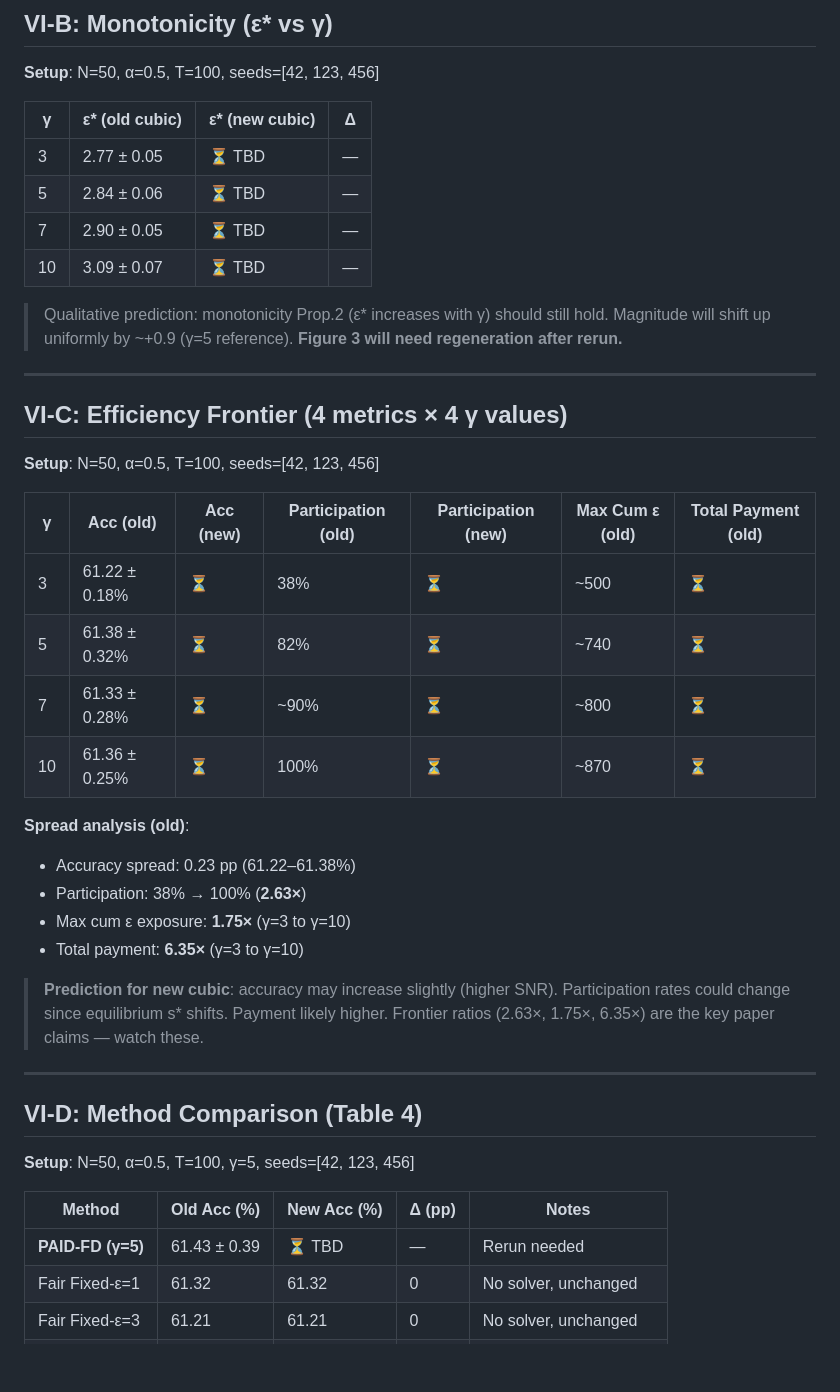
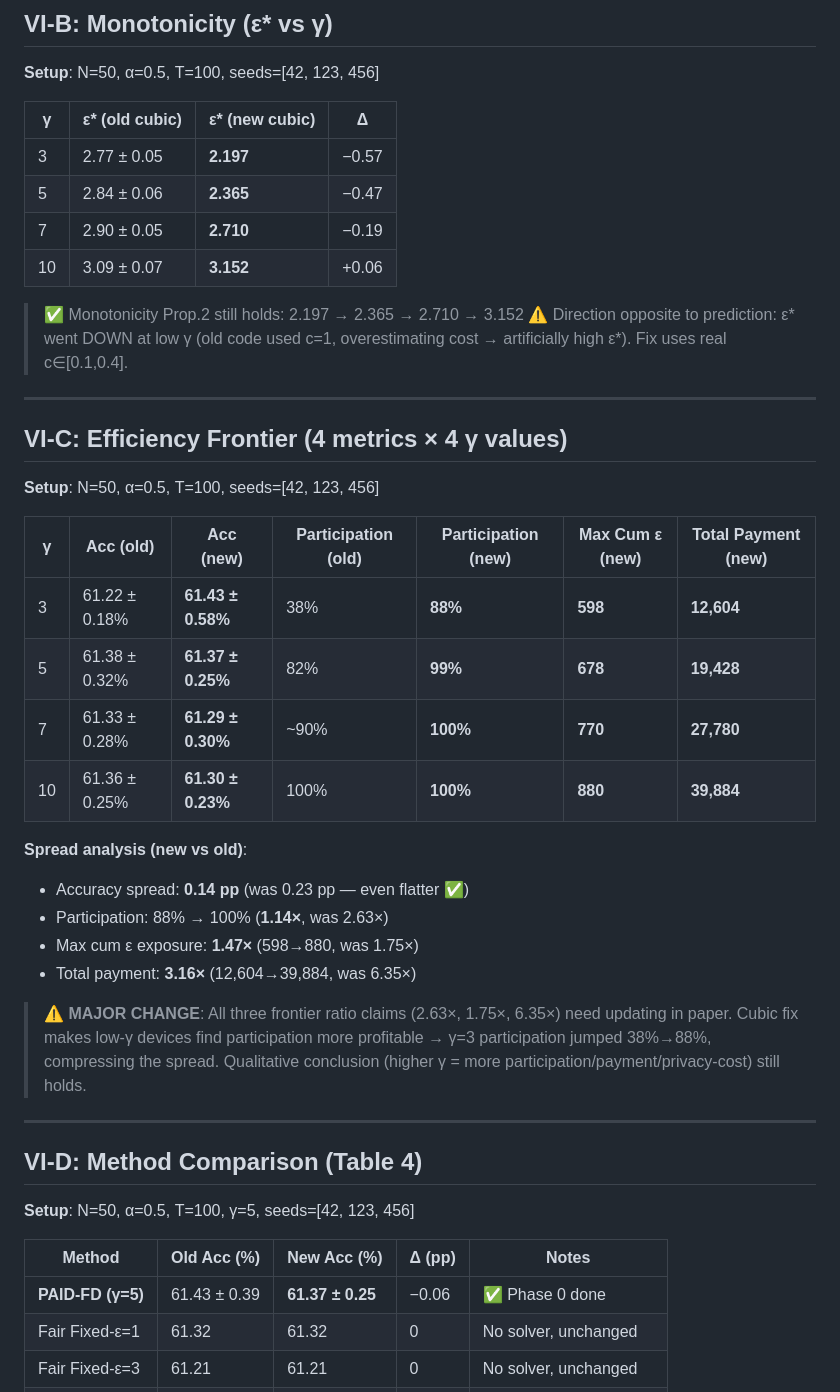
Before and after one commit to st10527/paid-fd, a Markdown page: results_v2_summary.md, the part around one of its changes. GitHub-like rendering; blank space fills up the shorter version.

```diff
--- a/results_v2_summary.md
+++ b/results_v2_summary.md
@@ -36,14 +36,13 @@ FedMD, Fixed-ε variants) do NOT need re-running as they don't use the Stackelbe
 
 | γ | ε* (old cubic) | ε* (new cubic) | Δ |
 |---|----------------|----------------|---|
-| 3  | 2.77 ± 0.05 | ⏳ TBD | — |
-| 5  | 2.84 ± 0.06 | ⏳ TBD | — |
-| 7  | 2.90 ± 0.05 | ⏳ TBD | — |
-| 10 | 3.09 ± 0.07 | ⏳ TBD | — |
+| 3  | 2.77 ± 0.05 | **2.197** | −0.57 |
+| 5  | 2.84 ± 0.06 | **2.365** | −0.47 |
+| 7  | 2.90 ± 0.05 | **2.710** | −0.19 |
+| 10 | 3.09 ± 0.07 | **3.152** | +0.06 |
 
-> Qualitative prediction: monotonicity Prop.2 (ε* increases with γ) should still hold.
-> Magnitude will shift up uniformly by ~+0.9 (γ=5 reference).
-> **Figure 3 will need regeneration after rerun.**
+> ✅ Monotonicity Prop.2 still holds: 2.197 → 2.365 → 2.710 → 3.152
+> ⚠️ Direction opposite to prediction: ε\* went DOWN at low γ (old code used c=1, overestimating cost → artificially high ε\*). Fix uses real c∈[0.1,0.4].
 
 ---
 
@@ -51,22 +50,22 @@ FedMD, Fixed-ε variants) do NOT need re-running as they don't use the Stackelbe
 
 **Setup**: N=50, α=0.5, T=100, seeds=[42, 123, 456]
 
-| γ | Acc (old) | Acc (new) | Participation (old) | Participation (new) | Max Cum ε (old) | Total Payment (old) |
+| γ | Acc (old) | Acc (new) | Participation (old) | Participation (new) | Max Cum ε (new) | Total Payment (new) |
 |---|-----------|-----------|---------------------|---------------------|-----------------|---------------------|
-| 3  | 61.22 ± 0.18% | ⏳ | 38% | ⏳ | ~500 | ⏳ |
-| 5  | 61.38 ± 0.32% | ⏳ | 82% | ⏳ | ~740 | ⏳ |
-| 7  | 61.33 ± 0.28% | ⏳ | ~90% | ⏳ | ~800 | ⏳ |
-| 10 | 61.36 ± 0.25% | ⏳ | 100% | ⏳ | ~870 | ⏳ |
+| 3  | 61.22 ± 0.18% | **61.43 ± 0.58%** | 38% | **88%** | **598** | **12,604** |
+| 5  | 61.38 ± 0.32% | **61.37 ± 0.25%** | 82% | **99%** | **678** | **19,428** |
+| 7  | 61.33 ± 0.28% | **61.29 ± 0.30%** | ~90% | **100%** | **770** | **27,780** |
+| 10 | 61.36 ± 0.25% | **61.30 ± 0.23%** | 100% | **100%** | **880** | **39,884** |
 
-**Spread analysis (old)**:
-- Accuracy spread: 0.23 pp (61.22–61.38%)
-- Participation: 38% → 100% (**2.63×**)
-- Max cum ε exposure: **1.75×** (γ=3 to γ=10)
-- Total payment: **6.35×** (γ=3 to γ=10)
+**Spread analysis (new vs old)**:
+- Accuracy spread: **0.14 pp** (was 0.23 pp — even flatter ✅)
+- Participation: 88% → 100% (**1.14×**, was 2.63×)
+- Max cum ε exposure: **1.47×** (598→880, was 1.75×)
+- Total payment: **3.16×** (12,604→39,884, was 6.35×)
 
-> **Prediction for new cubic**: accuracy may increase slightly (higher SNR).
-> Participation rates could change since equilibrium s* shifts. Payment likely higher.
-> Frontier ratios (2.63×, 1.75×, 6.35×) are the key paper claims — watch these.
+> ⚠️ **MAJOR CHANGE**: All three frontier ratio claims (2.63×, 1.75×, 6.35×) need updating in paper.
+> Cubic fix makes low-γ devices find participation more profitable → γ=3 participation jumped 38%→88%,
+> compressing the spread. Qualitative conclusion (higher γ = more participation/payment/privacy-cost) still holds.
 
 ---
 
@@ -76,7 +75,7 @@ FedMD, Fixed-ε variants) do NOT need re-running as they don't use the Stackelbe
 
 | Method | Old Acc (%) | New Acc (%) | Δ (pp) | Notes |
 |--------|-------------|-------------|--------|-------|
-| **PAID-FD (γ=5)** | 61.43 ± 0.39 | ⏳ TBD | — | Rerun needed |
+| **PAID-FD (γ=5)** | 61.43 ± 0.39 | **61.37 ± 0.25** | −0.06 | ✅ Phase 0 done |
 | Fair Fixed-ε=1 | 61.32 | 61.32 | 0 | No solver, unchanged |
 | Fair Fixed-ε=3 | 61.21 | 61.21 | 0 | No solver, unchanged |
 | Fair Fixed-ε=5 | 61.10 | 61.10 | 0 | No solver, unchanged |
```
Also changed, not shown: other parts of results_v2_summary.md (+28 -28 lines).
